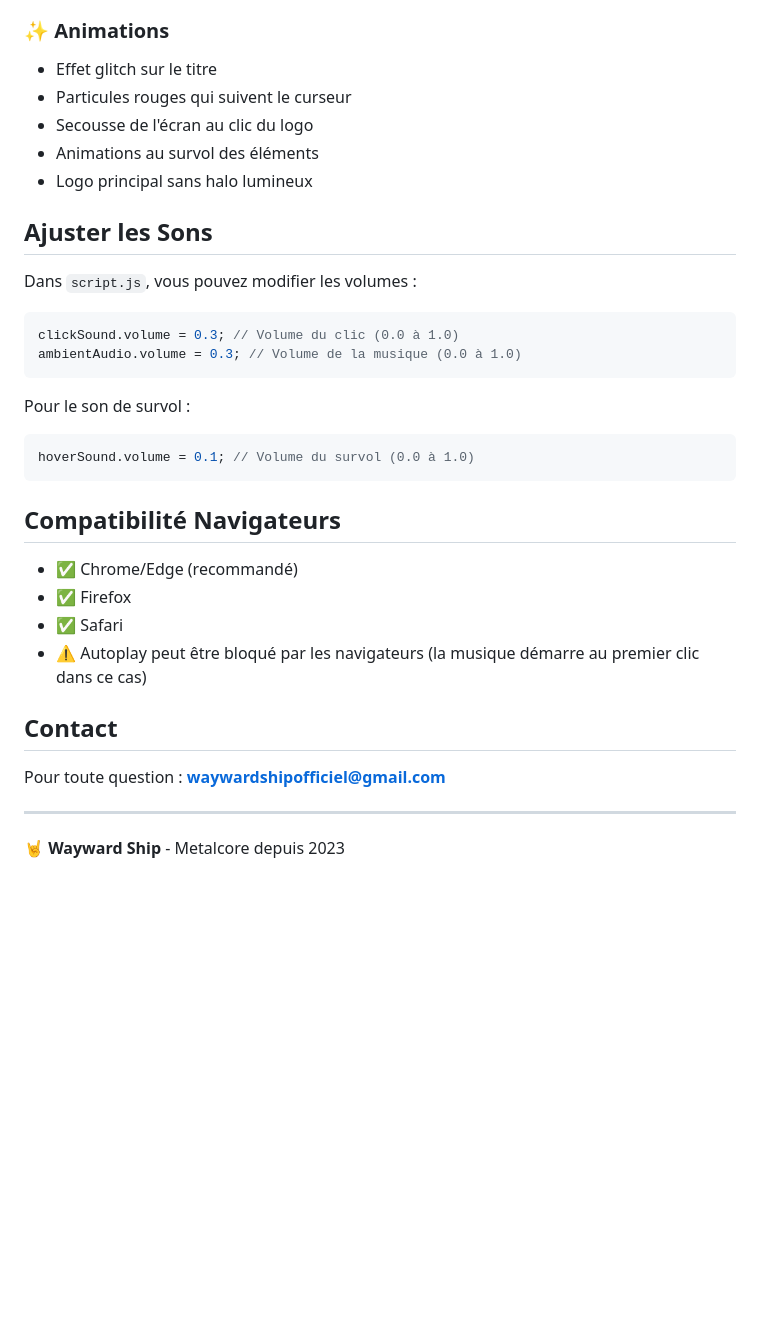
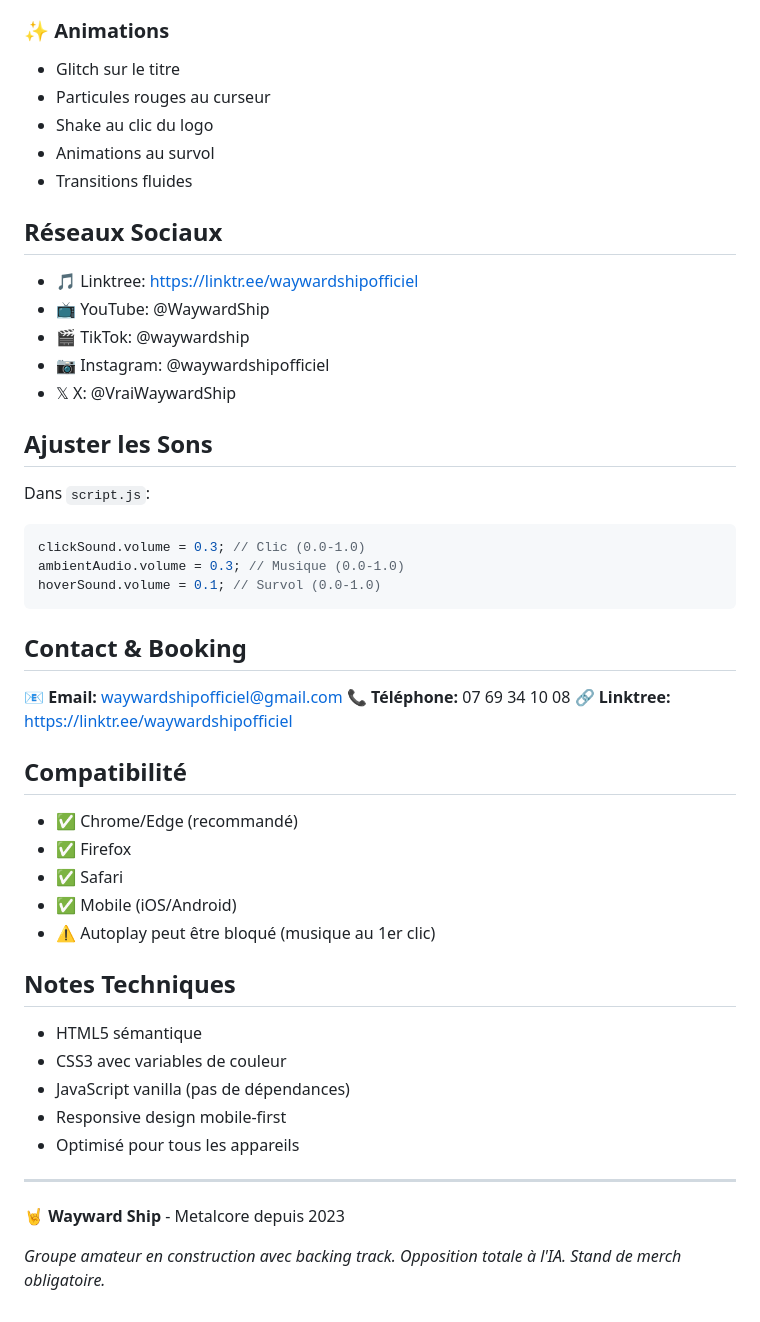
Before and after one commit to WaywardShip/WebSite, a Markdown page: README.md, the part around one of its changes. Rendered like a GitHub page; blank space fills up the shorter version.

````diff
--- a/README.md
+++ b/README.md
@@ -92,36 +127,53 @@ wayward-ship/
 
 ### ✨ Animations
-- Effet glitch sur le titre
-- Particules rouges qui suivent le curseur
-- Secousse de l'écran au clic du logo
-- Animations au survol des éléments
-- Logo principal sans halo lumineux
+- Glitch sur le titre
+- Particules rouges au curseur
+- Shake au clic du logo
+- Animations au survol
+- Transitions fluides
+
+## Réseaux Sociaux
+
+- 🎵 Linktree: https://linktr.ee/waywardshipofficiel
+- 📺 YouTube: @WaywardShip
+- 🎬 TikTok: @waywardship
+- 📷 Instagram: @waywardshipofficiel
+- 𝕏 X: @VraiWaywardShip
 
 ## Ajuster les Sons
 
-Dans `script.js`, vous pouvez modifier les volumes :
+Dans `script.js`:
 
 ```javascript
-clickSound.volume = 0.3; // Volume du clic (0.0 à 1.0)
-ambientAudio.volume = 0.3; // Volume de la musique (0.0 à 1.0)
+clickSound.volume = 0.3; // Clic (0.0-1.0)
+ambientAudio.volume = 0.3; // Musique (0.0-1.0)
+hoverSound.volume = 0.1; // Survol (0.0-1.0)
 ```
 
-Pour le son de survol :
-```javascript
-hoverSound.volume = 0.1; // Volume du survol (0.0 à 1.0)
-```
+## Contact & Booking
 
-## Compatibilité Navigateurs
+📧 **Email:** waywardshipofficiel@gmail.com
+📞 **Téléphone:** 07 69 34 10 08
+🔗 **Linktree:** https://linktr.ee/waywardshipofficiel
+
+## Compatibilité
 
 - ✅ Chrome/Edge (recommandé)
 - ✅ Firefox
 - ✅ Safari
-- ⚠️ Autoplay peut être bloqué par les navigateurs (la musique démarre au premier clic dans ce cas)
+- ✅ Mobile (iOS/Android)
+- ⚠️ Autoplay peut être bloqué (musique au 1er clic)
 
-## Contact
+## Notes Techniques
 
-Pour toute question : **waywardshipofficiel@gmail.com**
+- HTML5 sémantique
+- CSS3 avec variables de couleur
+- JavaScript vanilla (pas de dépendances)
+- Responsive design mobile-first
+- Optimisé pour tous les appareils
 
 ---
 
 🤘 **Wayward Ship** - Metalcore depuis 2023
+
+*Groupe amateur en construction avec backing track. Opposition totale à l'IA. Stand de merch obligatoire.*
````
Also changed, not shown: other parts of README.md (+78 -43 lines).
